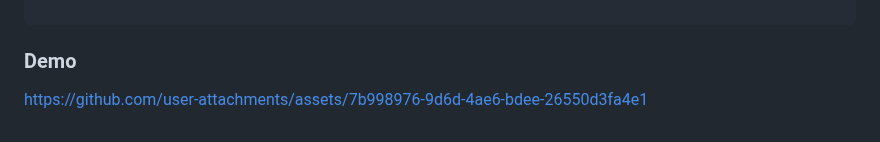
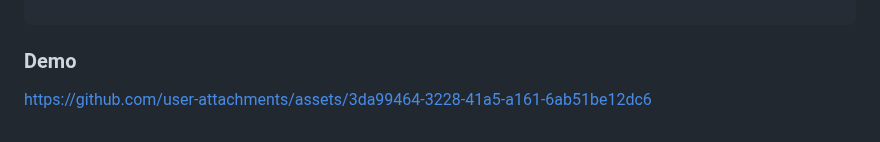
Before and after one commit to jimmyliao/nasa2024, a Markdown page: README.md, the part around the change. GitHub-like rendering.

```diff
--- a/README.md
+++ b/README.md
@@ -95,4 +95,6 @@ font="monospace"
 
 ### Demo
 
-https://github.com/user-attachments/assets/7b998976-9d6d-4ae6-bdee-26550d3fa4e1
+
+
+https://github.com/user-attachments/assets/3da99464-3228-41a5-a161-6ab51be12dc6
```
